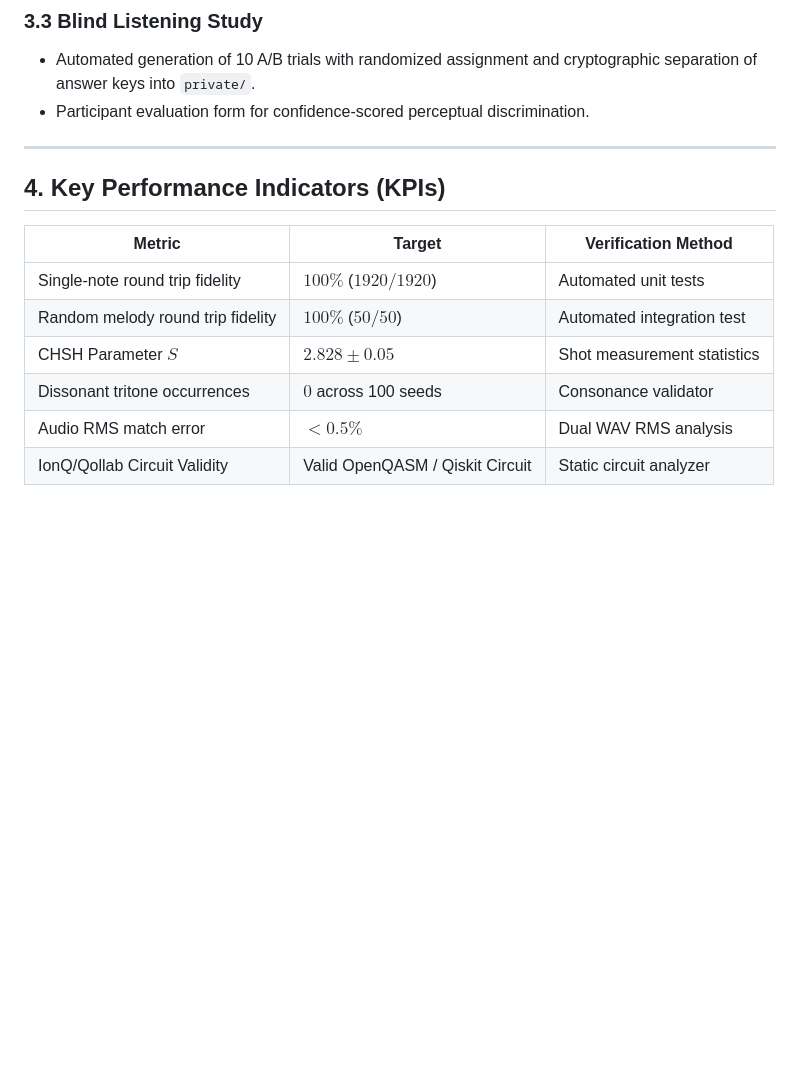
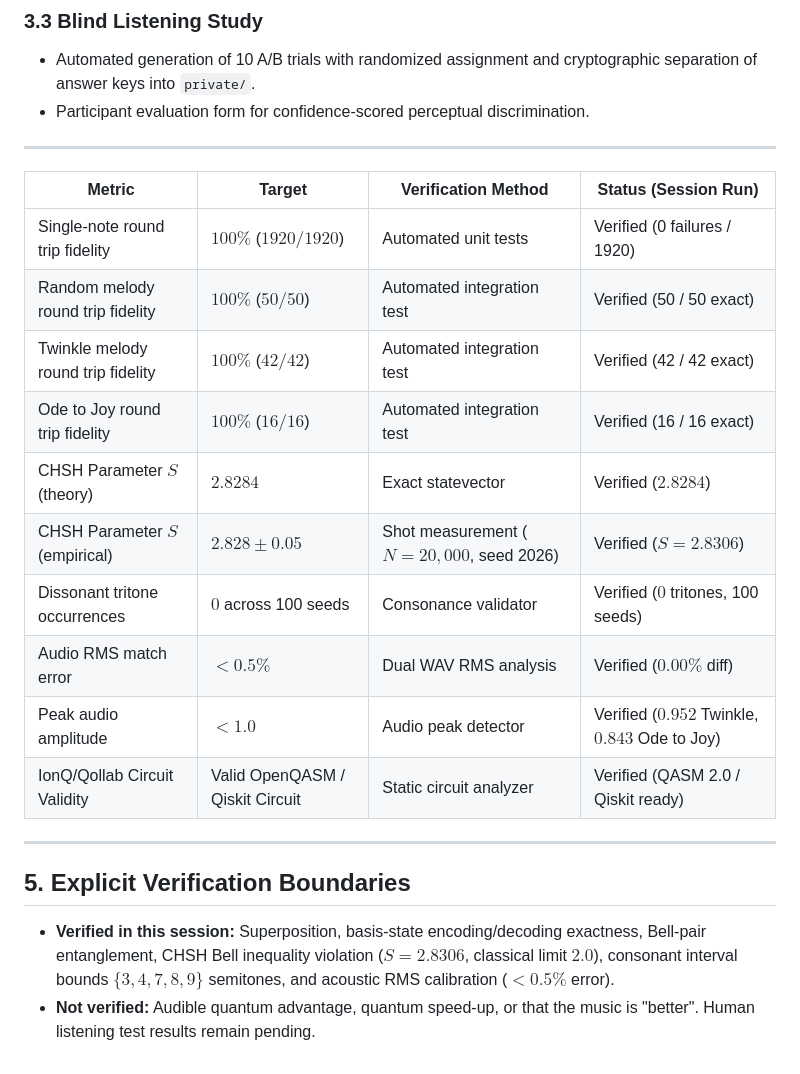
Before and after one commit to Prithanjan/SNBosons, a Markdown page: docs/PRD_quantum_song_roundtrip_duet.md, the part around the change. Drawn GitHub-style; blank space fills up the shorter version.

Commit message:
Update product PRD with verified KPIs and verification boundaries

```diff
--- a/docs/PRD_quantum_song_roundtrip_duet.md
+++ b/docs/PRD_quantum_song_roundtrip_duet.md
@@ -48,13 +48,22 @@ The system is paired with a strict classical control baseline and double-blind l
 
 ---
 
-## 4. Key Performance Indicators (KPIs)
+| Metric | Target | Verification Method | Status (Session Run) |
+|---|---|---|---|
+| Single-note round trip fidelity | $100\%$ ($1920/1920$) | Automated unit tests | Verified (0 failures / 1920) |
+| Random melody round trip fidelity | $100\%$ ($50/50$) | Automated integration test | Verified (50 / 50 exact) |
+| Twinkle melody round trip fidelity | $100\%$ ($42/42$) | Automated integration test | Verified (42 / 42 exact) |
+| Ode to Joy round trip fidelity | $100\%$ ($16/16$) | Automated integration test | Verified (16 / 16 exact) |
+| CHSH Parameter $S$ (theory) | $2.8284$ | Exact statevector | Verified ($2.8284$) |
+| CHSH Parameter $S$ (empirical) | $2.828 \pm 0.05$ | Shot measurement ($N=20,000$, seed 2026) | Verified ($S = 2.8306$) |
+| Dissonant tritone occurrences | $0$ across 100 seeds | Consonance validator | Verified ($0$ tritones, 100 seeds) |
+| Audio RMS match error | $< 0.5\%$ | Dual WAV RMS analysis | Verified ($0.00\%$ diff) |
+| Peak audio amplitude | $< 1.0$ | Audio peak detector | Verified ($0.952$ Twinkle, $0.843$ Ode to Joy) |
+| IonQ/Qollab Circuit Validity | Valid OpenQASM / Qiskit Circuit | Static circuit analyzer | Verified (QASM 2.0 / Qiskit ready) |
 
-| Metric | Target | Verification Method |
-|---|---|---|
-| Single-note round trip fidelity | $100\%$ ($1920/1920$) | Automated unit tests |
-| Random melody round trip fidelity | $100\%$ ($50/50$) | Automated integration test |
-| CHSH Parameter $S$ | $2.828 \pm 0.05$ | Shot measurement statistics |
-| Dissonant tritone occurrences | $0$ across 100 seeds | Consonance validator |
-| Audio RMS match error | $< 0.5\%$ | Dual WAV RMS analysis |
-| IonQ/Qollab Circuit Validity | Valid OpenQASM / Qiskit Circuit | Static circuit analyzer |
+---
+
+## 5. Explicit Verification Boundaries
+
+- **Verified in this session:** Superposition, basis-state encoding/decoding exactness, Bell-pair entanglement, CHSH Bell inequality violation ($S = 2.8306$, classical limit $2.0$), consonant interval bounds $\{3, 4, 7, 8, 9\}$ semitones, and acoustic RMS calibration ($<0.5\%$ error).
+- **Not verified:** Audible quantum advantage, quantum speed-up, or that the music is "better". Human listening test results remain pending.
```
